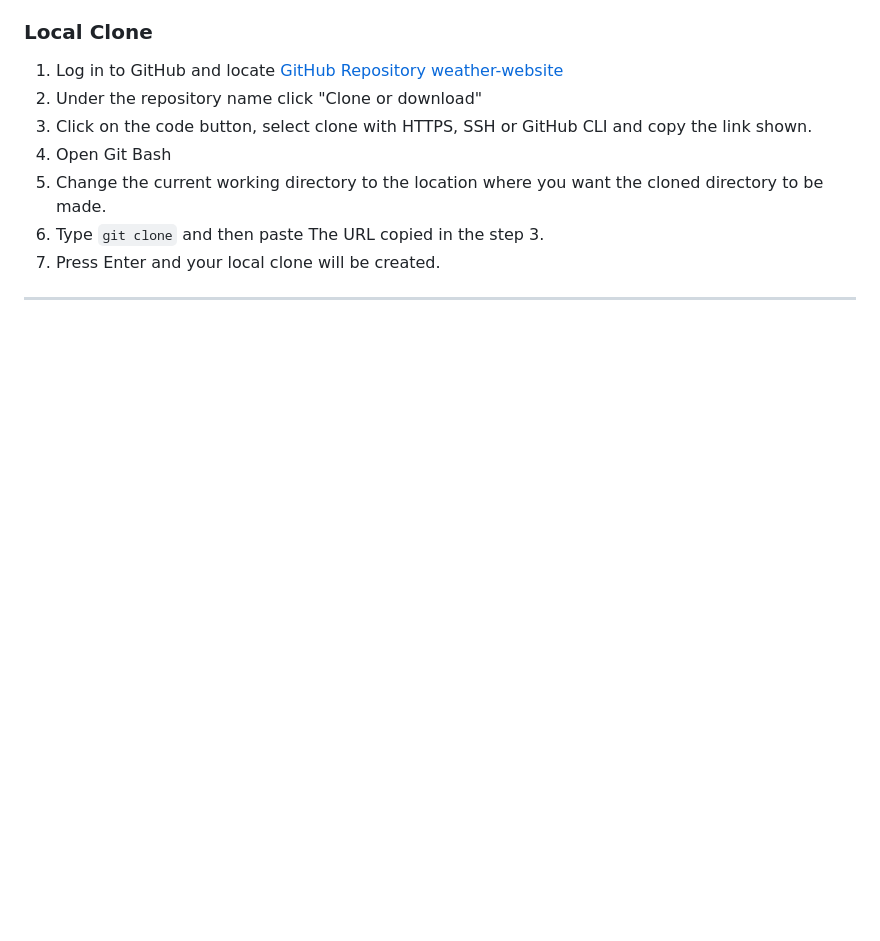
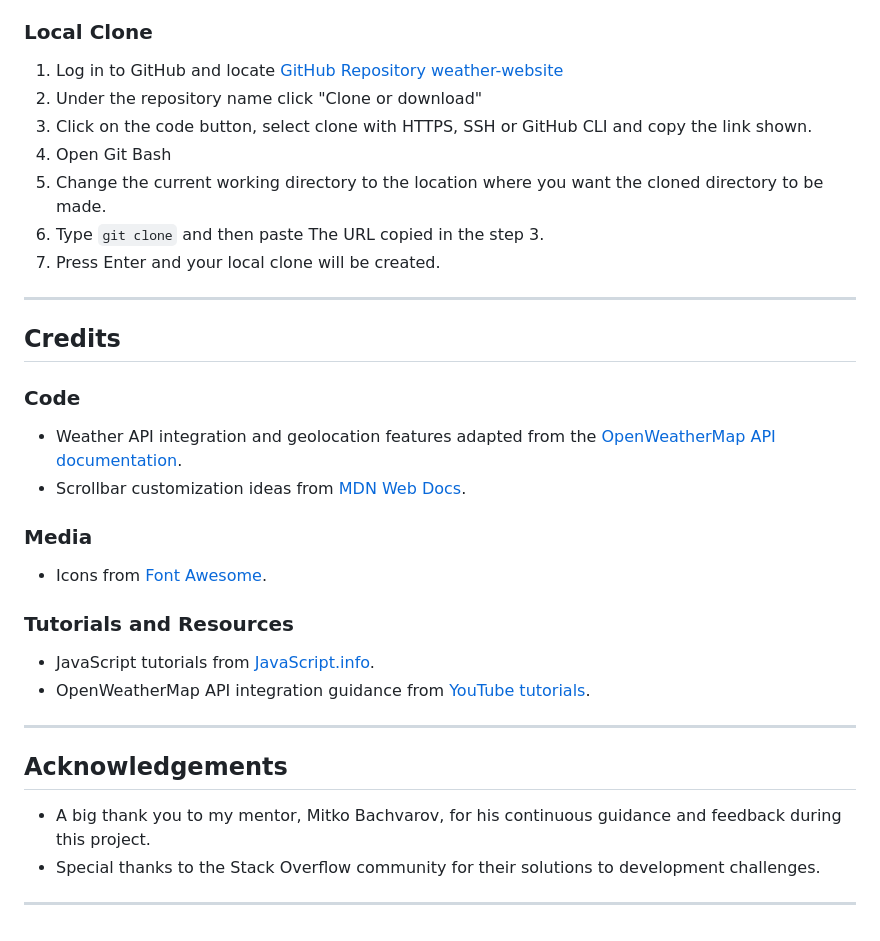
Before and after one commit to Rand-Jelo/Weather-Webiste, a Markdown page: README.md, the part around the change. Drawn GitHub-style; blank space fills up the shorter version.

Commit message:
Add credits section to README.md

```diff
--- a/README.md
+++ b/README.md
@@ -193,3 +193,28 @@ By forking the repository, we make a copy of the original repository on our GitH
 7. Press Enter and your local clone will be created.
 
 ---
+
+## Credits
+
+### Code
+
+- Weather API integration and geolocation features adapted from the [OpenWeatherMap API documentation](https://openweathermap.org/api).
+- Scrollbar customization ideas from [MDN Web Docs](https://developer.mozilla.org/).
+
+### Media
+
+- Icons from [Font Awesome](https://fontawesome.com/).
+
+### Tutorials and Resources
+
+- JavaScript tutorials from [JavaScript.info](https://javascript.info/).
+- OpenWeatherMap API integration guidance from [YouTube tutorials](https://youtube.com/).
+
+---
+
+## Acknowledgements
+
+- A big thank you to my mentor, Mitko Bachvarov, for his continuous guidance and feedback during this project.
+- Special thanks to the Stack Overflow community for their solutions to development challenges.
+
+---
```
